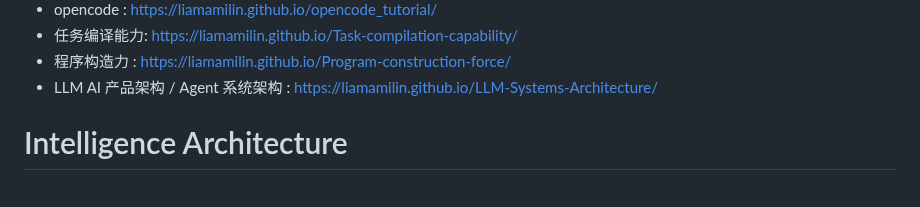
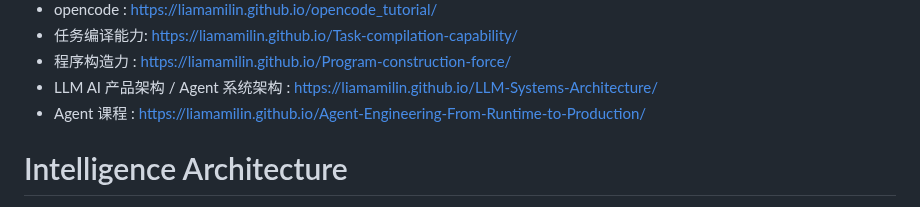
Before and after one commit to liamamilin/Some-Project, a Markdown page: 个人重要/****** 我的书.md, the part around the change. Rendered like a GitHub page.

```diff
--- a/个人重要/****** 我的书.md
+++ b/个人重要/****** 我的书.md
@@ -136,6 +136,7 @@ LLM & agent
 - 任务编译能力: https://liamamilin.github.io/Task-compilation-capability/
 - 程序构造力 : https://liamamilin.github.io/Program-construction-force/
 - LLM AI 产品架构 / Agent 系统架构 : https://liamamilin.github.io/LLM-Systems-Architecture/
+- Agent 课程 : https://liamamilin.github.io/Agent-Engineering-From-Runtime-to-Production/
 
 # Intelligence Architecture
  这几本书看下是否需要优化
```
